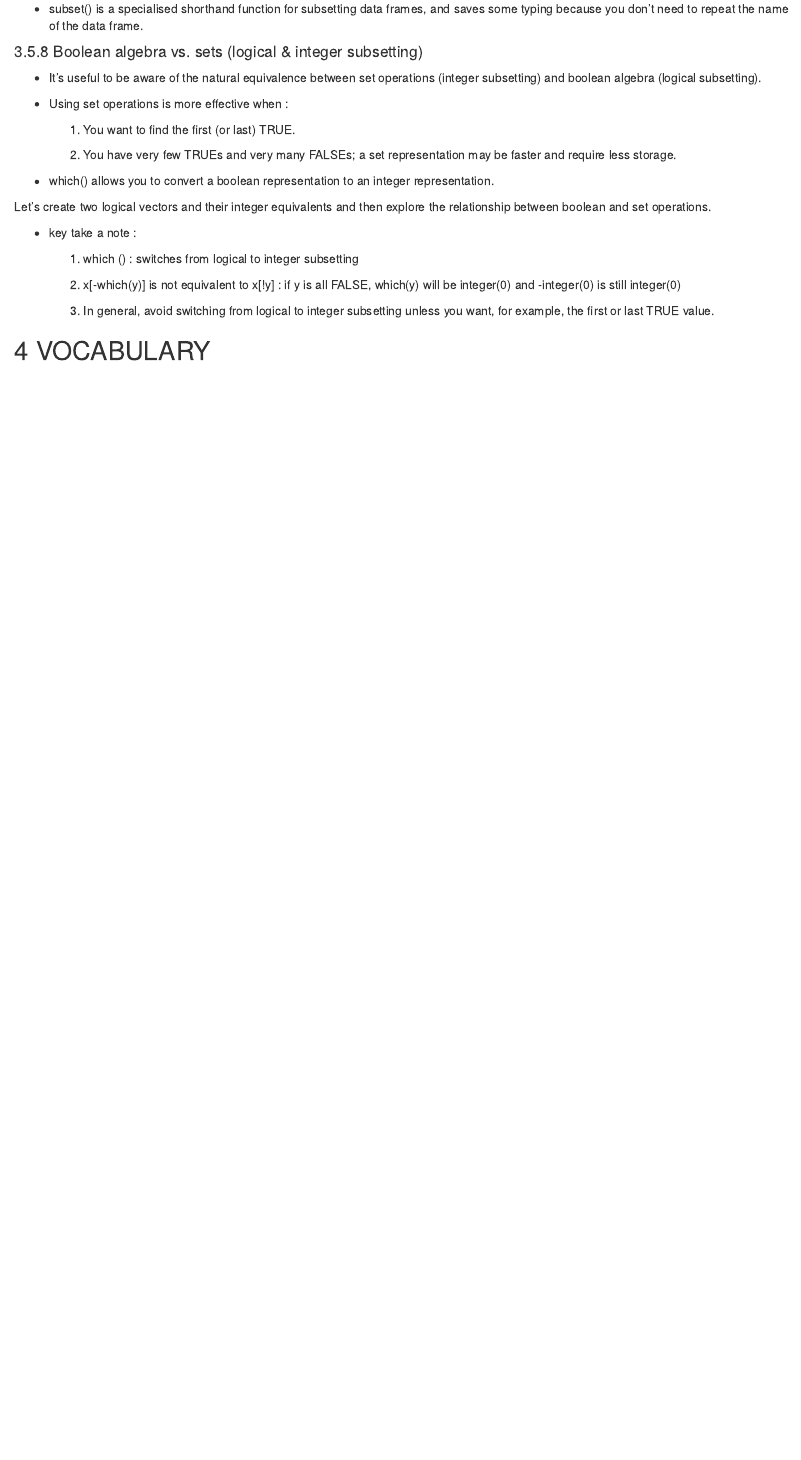
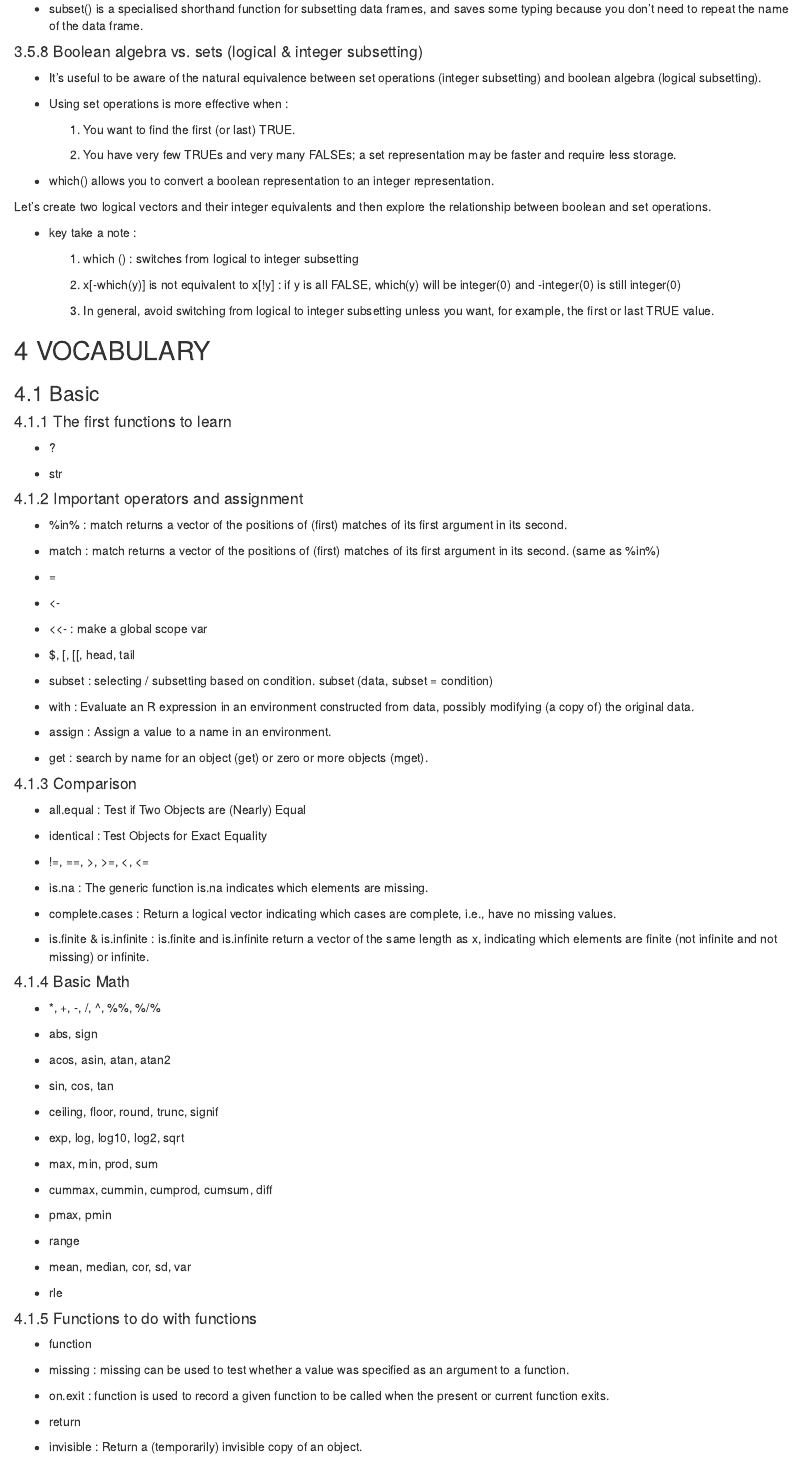
Before and after one commit to adisetiawannn/github_rprogramming, an R Markdown document (tinkering_r_programming.Rmd): the page in a window 1100 px wide, from 7610 px down. Rendered offline with R 4.5, knitr and Pandoc, with nearby package versions; code that draws random numbers runs with fixed seeds of ours; some code elsewhere in the file could not run offline; common packages that the code uses without loading them are loaded.

Commit message:
update progress page 78

````diff
--- a/tinkering_r_programming.Rmd
+++ b/tinkering_r_programming.Rmd
@@ -1314,3 +1314,63 @@ setdiff(union(x2, y2), intersect(x2, y2))
 
 
 ## 4 VOCABULARY
+
+
+### 4.1 Basic
+
+#### 4.1.1 The first functions to learn
+
+* ?
+
+* str
+
+#### 4.1.2 Important operators and assignment
+
+* %in% : match returns a vector of the positions of (first) matches of its first argument in its second.
+
+* match : match returns a vector of the positions of (first) matches of its first argument in its second. (same as %in%)
+
+* =
+
+* <-
+
+* <<- : make a global scope var
+
+* $, [, [[, head, tail
+
+* subset : selecting / subsetting based on condition. subset (data, subset = condition)
+
+* with : Evaluate an R expression in an environment constructed from data, possibly modifying (a copy of) the original data.
+
+* assign : Assign a value to a name in an environment.
+
+* get : search by name for an object (get) or zero or more objects (mget).
+
+```{r operator and assignment vocab, include=FALSE}
+
+# 1. %in%
+
+x <- c(1,2,3,4,5,6)
+y <- c(2,3,4)
+
+5 %in% x
+#> [1] TRUE
+
+10 %in% x
+#> [1] FALSE
+
+x %in% y
+
+# 2. subset : selecting / subsetting based on conditional
+
+subset (x, subset = y > 3) # subset y > 3 will return [3]. then [3] will used as index to get values from x
+
+# 3. with
+
+# syntax : with(data-frame, R expression)
+
+data_A <- data.frame(num =  c(100,100,100,100,100),
+                     cost =c(1200,1300,1400,1500,1600))
+
+with(data_A, num*cost)
+with(data_A, cost/num)
@@ -1316,0 +1383,195 @@ setdiff(union(x2, y2), intersect(x2, y2))
+# 4. Assign : Assign a value to a name in an environment.
+# syntax : assign ("var name", value to be assigned)
+
+x1 <- c(11,12,13,14)
+
+assign ("x1 [3]",'aa')
+
+# 5. get : search by name for an object (get) or zero or more objects (mget).
+
+get ("x1 [3]")
+#> [1] "aa"
+
+```
+
+
+#### 4.1.3 Comparison
+
+* all.equal : Test if Two Objects are (Nearly) Equal
+
+* identical : Test Objects for Exact Equality
+
+* !=, ==, >, >=, <, <=
+
+* is.na : The generic function is.na indicates which elements are missing.
+
+* complete.cases : Return a logical vector indicating which cases are complete, i.e., have no missing values.
+
+* is.finite & is.infinite : is.finite and is.infinite return a vector of the same length as x, indicating which elements are finite (not infinite and not missing) or infinite.
+
+```{r comparison, include=FALSE}
+
+# 1. all.equal () : Test if Two Objects are (Nearly) Equal
+
+all.equal (11,11)
+#> [1] TRUE
+
+all.equal (11,11.5)
+#> "Mean relative difference: 0.04545455"
+
+all.equal ("aaaa","abab")
+#> [1] "1 string mismatch"
+
+
+# 2. identical () : Test Objects for Exact Equality
+identical (1,"1")
+# [1] FALSE
+
+identical (11,11)
+# [1] TRUE
+
+identical ("aaaa","aaaa")
+#> [1] TRUE
+
+identical ("aacc","cacaaa")
+#> [1] FALSE
+
+
+# 3. complete.cases() :  Return a logical vector indicating which cases are complete (is it TRUE or FALSE)
+
+x <- airquality[, -1] # x is a regression design matrix
+y <- airquality[,  1] # y is the corresponding response
+
+x2 <- c(1,NA,3,NA)
+y2 <- c(1,2,NA,NA)
+
+complete.cases (x2)
+#> [1]  TRUE FALSE  TRUE FALSE
+
+complete.cases(x1,y1)
+
+complete.cases(x2,y2)
+#> [1]  TRUE FALSE FALSE FALSE
+
+
+# 4. is.finite () & is.infinite
+
+Inf # infinite
+
+is.finite(Inf)
+#> [1] FALSE
+
+is.finite(1)
+#> [1] TRUE
+
+is.infinite(x2)
+#> [1] FALSE FALSE FALSE FALSE
+
+```
+
+#### 4.1.4 Basic Math
+
+* *, +, -, /, ^, %%, %/%
+
+* abs, sign
+
+* acos, asin, atan, atan2
+
+* sin, cos, tan
+
+* ceiling, floor, round, trunc, signif
+
+* exp, log, log10, log2, sqrt
+
+
+* max, min, prod, sum
+
+* cummax, cummin, cumprod, cumsum, diff
+
+* pmax, pmin
+
+* range
+
+* mean, median, cor, sd, var
+
+* rle
+
+
+#### 4.1.5 Functions to do with functions
+
+* function
+
+* missing : missing can be used to test whether a value was specified as an argument to a function.
+
+* on.exit :  function is used to record a given function to be called when the present or current function exits.
+
+* return
+
+* invisible : Return a (temporarily) invisible copy of an object.
+
+
+
+```{r functions to do functions, include=FALSE}
+# functions
+
+coba_function <- function(n,b) { n +b }
+
+coba_function(10,11)
+
+
+# Missing Functions :  missing can be used to test whether a value was specified as an argument to a function.
+
+coba_function2 <- function (x) { return (missing (x))}
+
+coba_function2 ()
+#> [1] TRUE
+
+coba_function2(2)
+#> [1] FALSE
+
+coba_function3 <- function (x,y) { if (missing (x) == T) {
+  print ('argument x is missing')}
+  else {print("nothing argument is missing")}
+}
+
+
+coba_function3(,y = 1)
+#> [1] "argument x is missing"
+
+# 3. on.exit :  function is used to record a given function to be called when the present or current function exits.
+
+# syntax : on.exit(expr = NULL, add = FALSE, after = TRUE)
+
+
+# =============== on.exit applications =======================
+
+# creating functions
+function_2 <- function() {
+  # calling the on.exit() function
+  on.exit(print('function_two exited'));
+
+  print('I am in function_two');
+}
+
+# creating another function
+function_1 <- function() {
+  # calling the on.exit() function
+  on.exit(print('function_one exited'));
+
+  print('I am in function_one and am going to call function_two');
+
+  # calling functio_two
+  function_2();
+}
+
+# calling the function_1
+function_1()
+
+# =============================================================
+
+
+# 4. Invisible : Return a (temporarily) invisible copy of an object.
+
+invisible(coba_function2())
+#>
+```
````
Also changed, not shown: tinkering_r_programming.Rmd (6 more changed lines).
